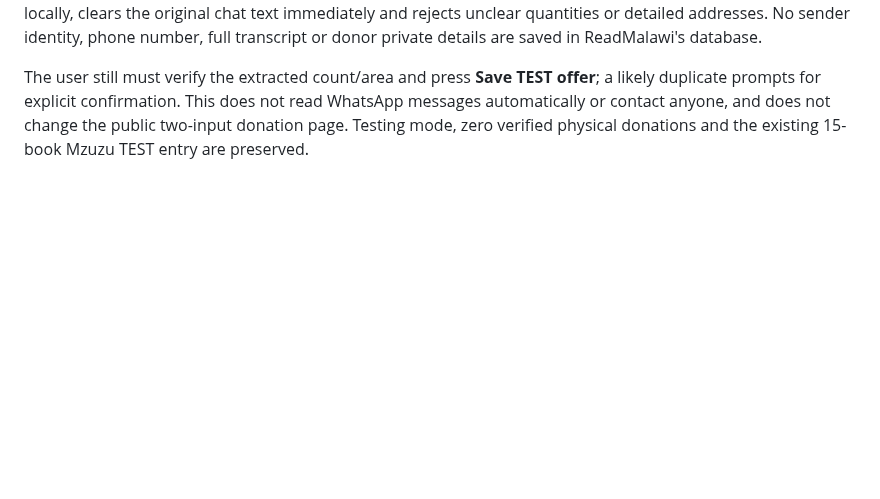
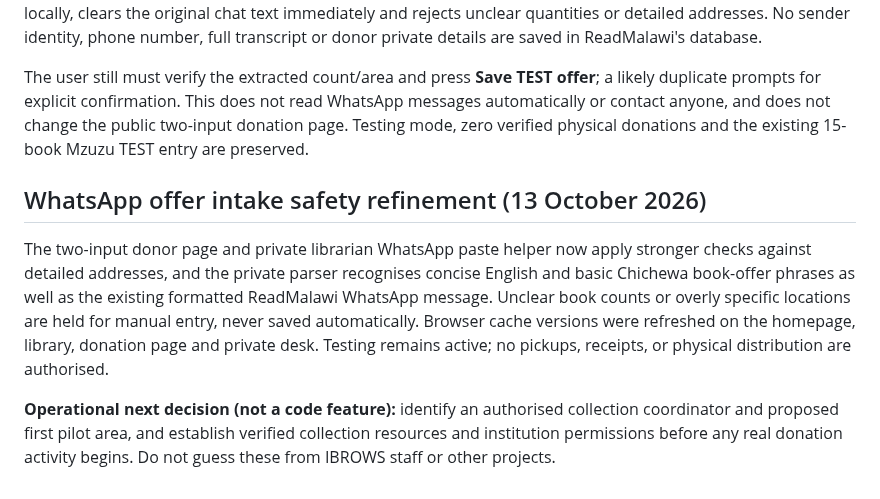
Before and after one commit to ibrowsenterprise-lab/ReadMalawi, a Markdown page: README.md, the part around the change. Drawn GitHub-style; blank space fills up the shorter version.

Commit message:
Document improved WhatsApp donor privacy and remaining real-world collection decision

```diff
--- a/README.md
+++ b/README.md
@@ -126,3 +126,9 @@ No real coordinator is assigned, no route or cost is verified, no letters are di
 The private [Physical Book Collection Desk](assets/collection-desk.html) offers an optional **Paste WhatsApp offer** helper. A librarian can paste the donor's short book-offer message, then tap **Extract book count & area** to fill the existing two-field TEST offer form. The parser recognises ReadMalawi's own website-generated WhatsApp message. It runs locally, clears the original chat text immediately and rejects unclear quantities or detailed addresses. No sender identity, phone number, full transcript or donor private details are saved in ReadMalawi's database.
 
 The user still must verify the extracted count/area and press **Save TEST offer**; a likely duplicate prompts for explicit confirmation. This does not read WhatsApp messages automatically or contact anyone, and does not change the public two-input donation page. Testing mode, zero verified physical donations and the existing 15-book Mzuzu TEST entry are preserved.
+
+## WhatsApp offer intake safety refinement (13 October 2026)
+
+The two-input donor page and private librarian WhatsApp paste helper now apply stronger checks against detailed addresses, and the private parser recognises concise English and basic Chichewa book-offer phrases as well as the existing formatted ReadMalawi WhatsApp message. Unclear book counts or overly specific locations are held for manual entry, never saved automatically. Browser cache versions were refreshed on the homepage, library, donation page and private desk. Testing remains active; no pickups, receipts, or physical distribution are authorised.
+
+**Operational next decision (not a code feature):** identify an authorised collection coordinator and proposed first pilot area, and establish verified collection resources and institution permissions before any real donation activity begins. Do not guess these from IBROWS staff or other projects.
```
